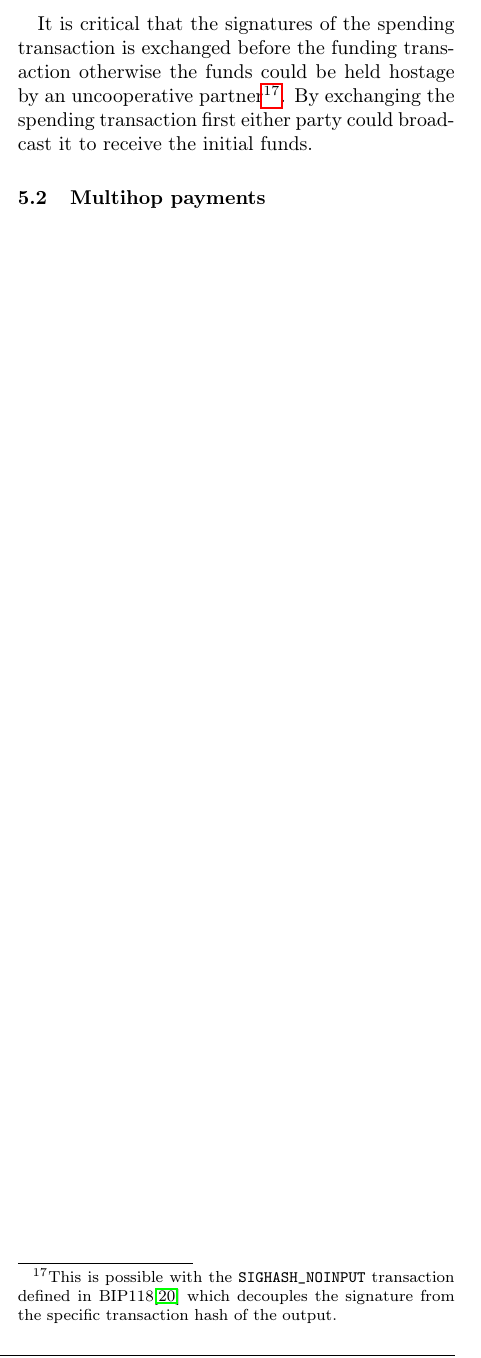
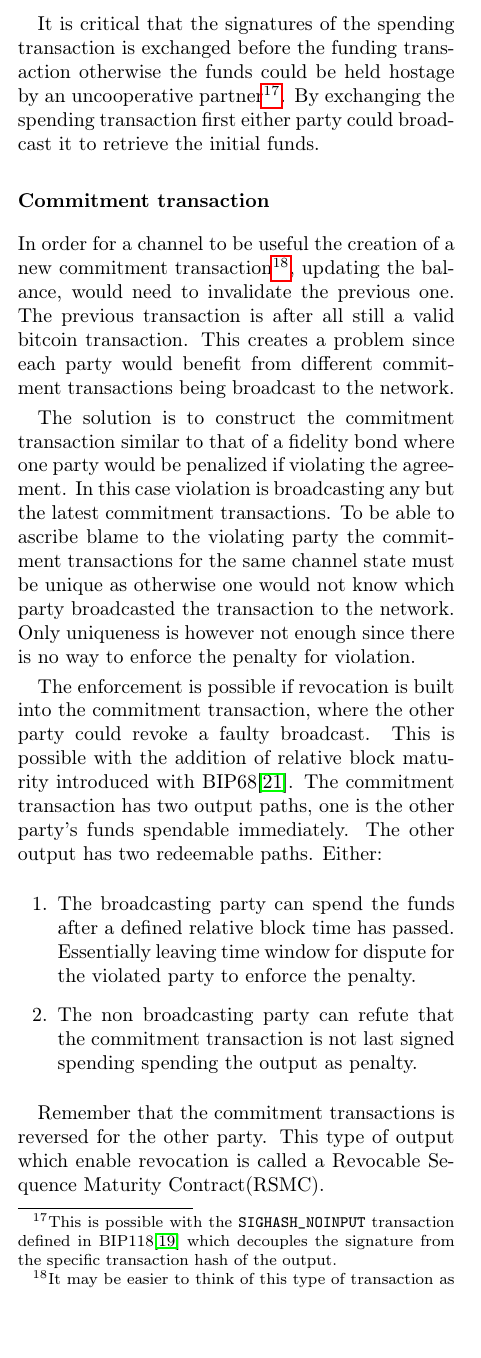
Before and after one commit to Johnstedt/lightning-strategy-game-simulation, a LaTeX paper (docs/main.tex, which reads docs/lightning.tex): part of one column of page 13 of 19 before the commit and part of one column of page 13 of 21 after it, cut so that both start at the same text, the shorter picture padded with empty space. Compiled offline with pdfLaTeX.

Commit message:
more on ln

```diff
--- a/docs/lightning.tex
+++ b/docs/lightning.tex
@@ -25,6 +25,28 @@ A payment channel is funded by a funding transaction defined in the lightning pa
 	\item  Broadcast the parent on the blockchain
 \end{enumerate}
 
-It is critical that the signatures of the spending transaction is exchanged before the funding transaction otherwise the funds could be held hostage by an uncooperative partner\footnote{This is possible with the \texttt{SIGHASH\_NOINPUT} transaction defined in BIP118\cite{bip:0118:sighash:noinput} which decouples the signature from the specific transaction hash of the output.}. By exchanging the spending transaction first either party could broadcast it to receive the initial funds.
+It is critical that the signatures of the spending transaction is exchanged before the funding transaction otherwise the funds could be held hostage by an uncooperative partner\footnote{This is possible with the \texttt{SIGHASH\_NOINPUT} transaction defined in BIP118\cite{bip:0118:sighash:noinput} which decouples the signature from the specific transaction hash of the output.}. By exchanging the spending transaction first either party could broadcast it to retrieve the initial funds.
+
+\subsubsection{Commitment transaction}
+
+In order for a channel to be useful the creation of a new commitment transaction\footnote{It may be easier to think of this type of transaction as a smart contract, as in this context it's the same thing.}, updating the balance, would need to invalidate the previous one. The previous transaction is after all still a valid bitcoin transaction. This creates a problem since each party would benefit from different commitment transactions being broadcast to the network.
+
+The solution is to construct the commitment transaction similar to that of a fidelity bond where one party would be penalized if violating the agreement. In this case violation is broadcasting any but the latest commitment transactions. To be able to ascribe blame to the violating party the commitment transactions for the same channel state must be unique as otherwise one would not know which party broadcasted the transaction to the network. Only uniqueness is however not enough since there is no way to enforce the penalty for violation.
+
+The enforcement is possible if revocation is built into the commitment transaction, where the other party could revoke a faulty broadcast. This is possible with the addition of relative block maturity introduced with BIP68\cite{bip:0068:sequence:lock:time}. The commitment transaction has two output paths, one is the other party's funds spendable immediately. The other output has two
+redeemable paths. Either:
+
+\begin{enumerate}
+	\item The broadcasting party can spend the funds after a defined relative block time has passed. Essentially leaving time window for dispute for the violated party to enforce the penalty.
+	\item The non broadcasting party can refute that the commitment transaction is not last signed spending spending the output as penalty.
+\end{enumerate}
+
+Remember that the commitment transactions is reversed for the other party. This type of output which enable revocation is called a Revocable Sequence Maturity Contract(RSMC).
+
+New ct created -> how invalidate works  does time lock need explaining?
+
+
+
+
 
 \subsection{Multihop payments}
```
Also changed, not shown: docs/references.bib (+12 -2 lines), src/node_ops/ba_scale_free.png, src/node_ops/scale_free.png.
